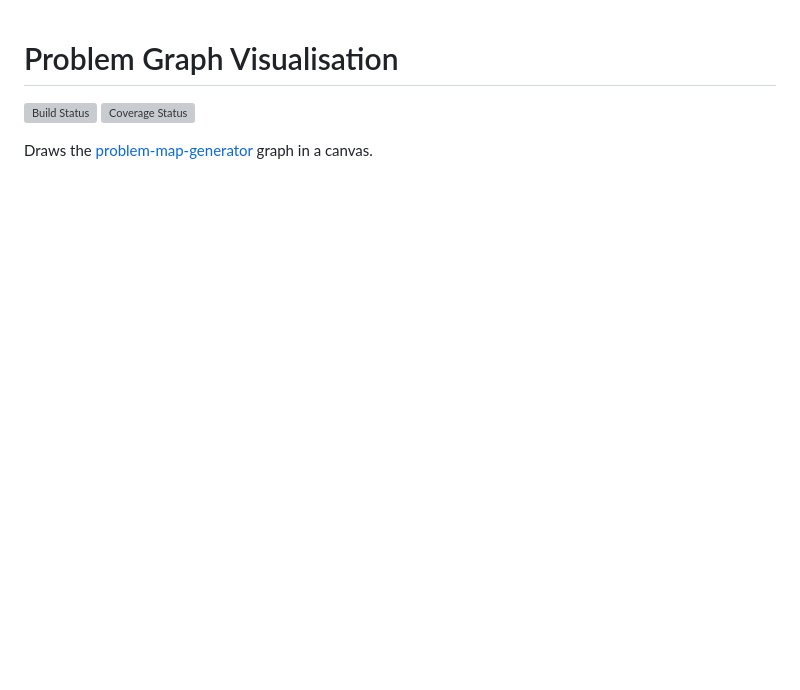
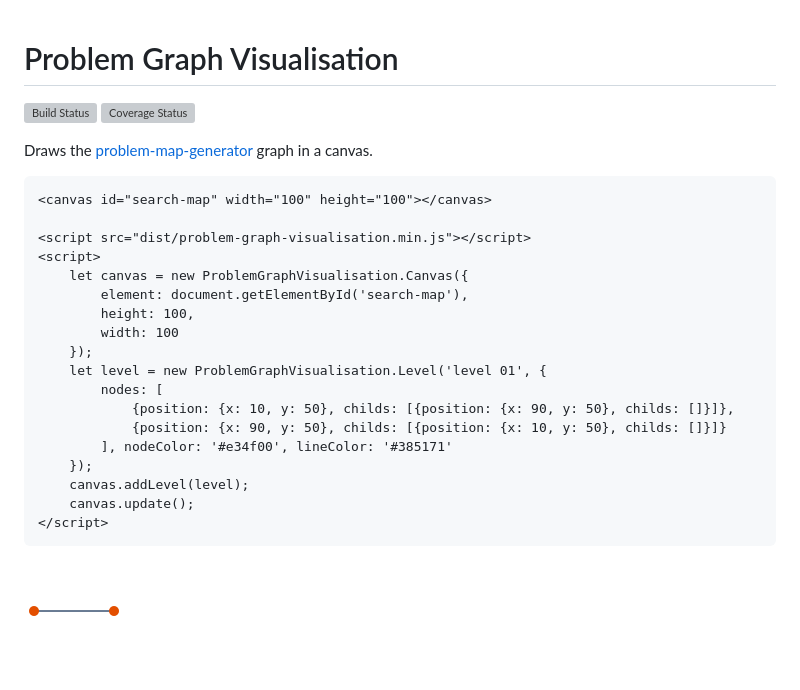
Before and after one commit to marcbreitung/problem-graph-visualisation, a Markdown page: README.md, the part around the change. GitHub-like rendering; pictures changed too: assets/example.png (added); blank space fills up the shorter version; grey boxes are pictures that could not be loaded.

````diff
--- a/README.md
+++ b/README.md
@@ -3,3 +3,26 @@
 [![Build Status](https://travis-ci.org/marcbreitung/problem-graph-visualisation.svg?branch=master)](https://travis-ci.org/marcbreitung/problem-graph-visualisation) [![Coverage Status](https://coveralls.io/repos/github/marcbreitung/problem-graph-visualisation/badge.svg?branch=master)](https://coveralls.io/github/marcbreitung/problem-graph-visualisation?branch=master)
 
 Draws the [problem-map-generator](https://github.com/marcbreitung/problem-map-generator) graph in a canvas.
+
+```html
+<canvas id="search-map" width="100" height="100"></canvas>
+
+<script src="dist/problem-graph-visualisation.min.js"></script>
+<script>
+    let canvas = new ProblemGraphVisualisation.Canvas({
+        element: document.getElementById('search-map'),
+        height: 100,
+        width: 100
+    });
+    let level = new ProblemGraphVisualisation.Level('level 01', {
+        nodes: [
+            {position: {x: 10, y: 50}, childs: [{position: {x: 90, y: 50}, childs: []}]},
+            {position: {x: 90, y: 50}, childs: [{position: {x: 10, y: 50}, childs: []}]}
+        ], nodeColor: '#e34f00', lineColor: '#385171'
+    });
+    canvas.addLevel(level);
+    canvas.update();
+</script>
+```
+
+![Example Output](assets/example.png)
````
Also changed, not shown: 6 other files.
